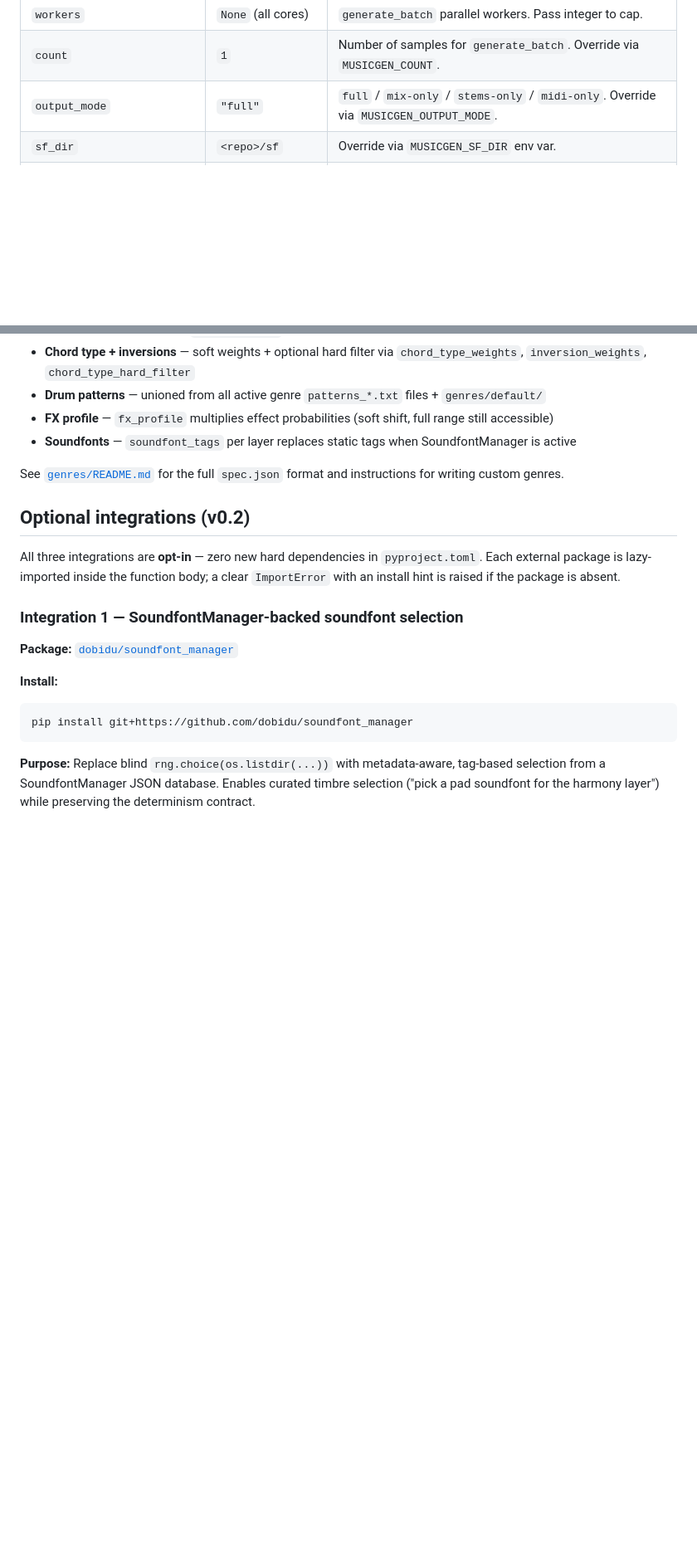
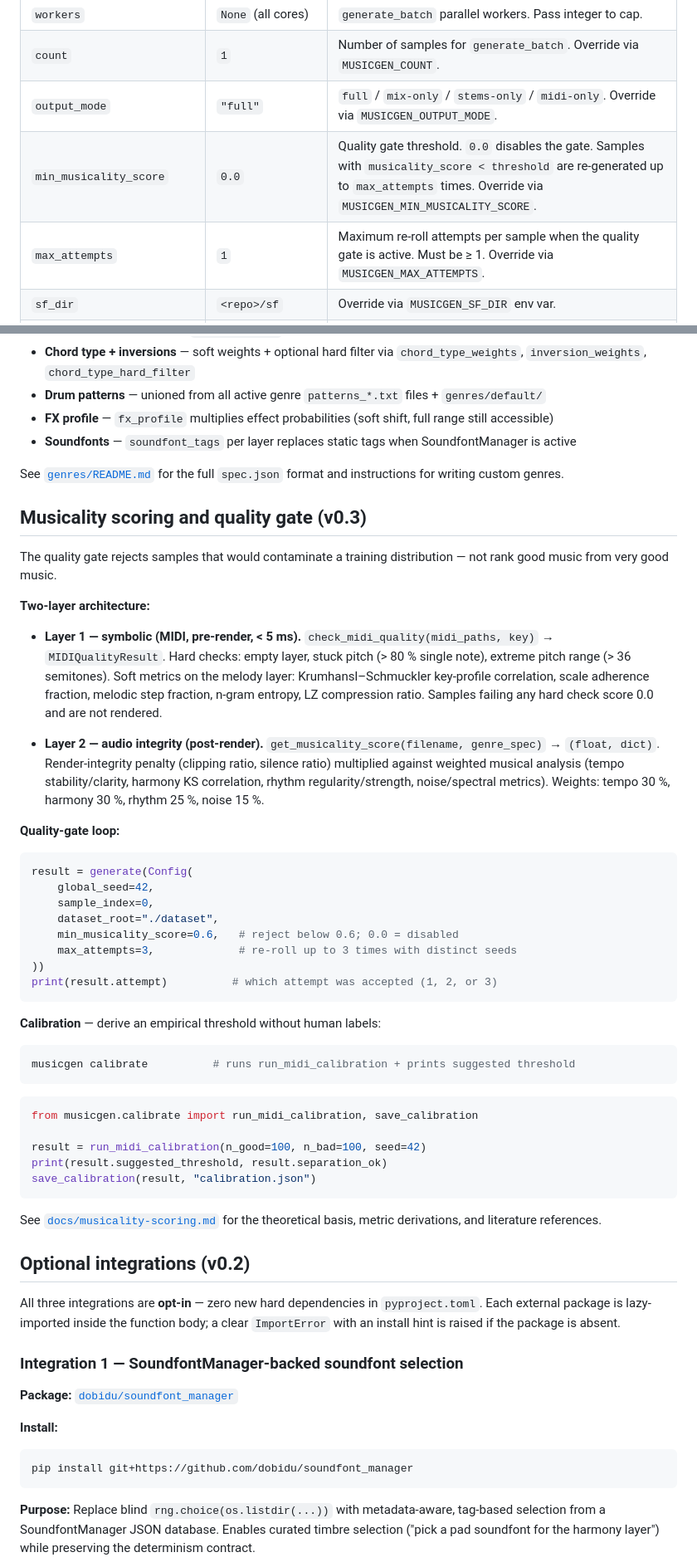
Before and after one commit to dobidu/layered_music_gen, a Markdown page: README.md, 2 parts joined by grey strips. Shown at 83% size. Drawn GitHub-style; blank space fills up the shorter version.

````diff
--- a/README.md
+++ b/README.md
@@ -167,6 +168,8 @@ python music_gen.py
 | `workers` | `None` (all cores) | `generate_batch` parallel workers. Pass integer to cap. |
 | `count` | `1` | Number of samples for `generate_batch`. Override via `MUSICGEN_COUNT`. |
 | `output_mode` | `"full"` | `full` / `mix-only` / `stems-only` / `midi-only`. Override via `MUSICGEN_OUTPUT_MODE`. |
+| `min_musicality_score` | `0.0` | Quality gate threshold. `0.0` disables the gate. Samples with `musicality_score < threshold` are re-generated up to `max_attempts` times. Override via `MUSICGEN_MIN_MUSICALITY_SCORE`. |
+| `max_attempts` | `1` | Maximum re-roll attempts per sample when the quality gate is active. Must be ≥ 1. Override via `MUSICGEN_MAX_ATTEMPTS`. |
 | `sf_dir` | `<repo>/sf` | Override via `MUSICGEN_SF_DIR` env var. |
 | `soundfont_manager_db` | `None` | Path to a SoundfontManager JSON database. Set to activate metadata-aware soundfont selection (Integration 1). Override via `MUSICGEN_SOUNDFONT_MANAGER_DB`. |
 | `soundfont_manager_sf_dir` | `None` | Base directory for `.sf2` files when the SM db stores relative paths. Override via `MUSICGEN_SOUNDFONT_MANAGER_SF_DIR`. |
@@ -228,6 +231,45 @@ musicgen list-genres
 - **Soundfonts** — `soundfont_tags` per layer replaces static tags when SoundfontManager is active
 
 See [`genres/README.md`](genres/README.md) for the full `spec.json` format and instructions for writing custom genres.
+
+## Musicality scoring and quality gate (v0.3)
+
+The quality gate rejects samples that would contaminate a training distribution — not rank good music from very good music.
+
+**Two-layer architecture:**
+
+- **Layer 1 — symbolic (MIDI, pre-render, < 5 ms).** `check_midi_quality(midi_paths, key)` → `MIDIQualityResult`. Hard checks: empty layer, stuck pitch (> 80 % single note), extreme pitch range (> 36 semitones). Soft metrics on the melody layer: Krumhansl–Schmuckler key-profile correlation, scale adherence fraction, melodic step fraction, n-gram entropy, LZ compression ratio. Samples failing any hard check score 0.0 and are not rendered.
+
+- **Layer 2 — audio integrity (post-render).** `get_musicality_score(filename, genre_spec)` → `(float, dict)`. Render-integrity penalty (clipping ratio, silence ratio) multiplied against weighted musical analysis (tempo stability/clarity, harmony KS correlation, rhythm regularity/strength, noise/spectral metrics). Weights: tempo 30 %, harmony 30 %, rhythm 25 %, noise 15 %.
+
+**Quality-gate loop:**
+
+```python
+result = generate(Config(
+    global_seed=42,
+    sample_index=0,
+    dataset_root="./dataset",
+    min_musicality_score=0.6,   # reject below 0.6; 0.0 = disabled
+    max_attempts=3,             # re-roll up to 3 times with distinct seeds
+))
+print(result.attempt)          # which attempt was accepted (1, 2, or 3)
+```
+
+**Calibration** — derive an empirical threshold without human labels:
+
+```bash
+musicgen calibrate          # runs run_midi_calibration + prints suggested threshold
+```
+
+```python
+from musicgen.calibrate import run_midi_calibration, save_calibration
+
+result = run_midi_calibration(n_good=100, n_bad=100, seed=42)
+print(result.suggested_threshold, result.separation_ok)
+save_calibration(result, "calibration.json")
+```
+
+See [`docs/musicality-scoring.md`](docs/musicality-scoring.md) for the theoretical basis, metric derivations, and literature references.
 
 ## Optional integrations (v0.2)
 
````
Also changed, not shown: other parts of README.md (+12 -8 lines), docs/musicality-scoring.md (added, +395 -0 lines).
